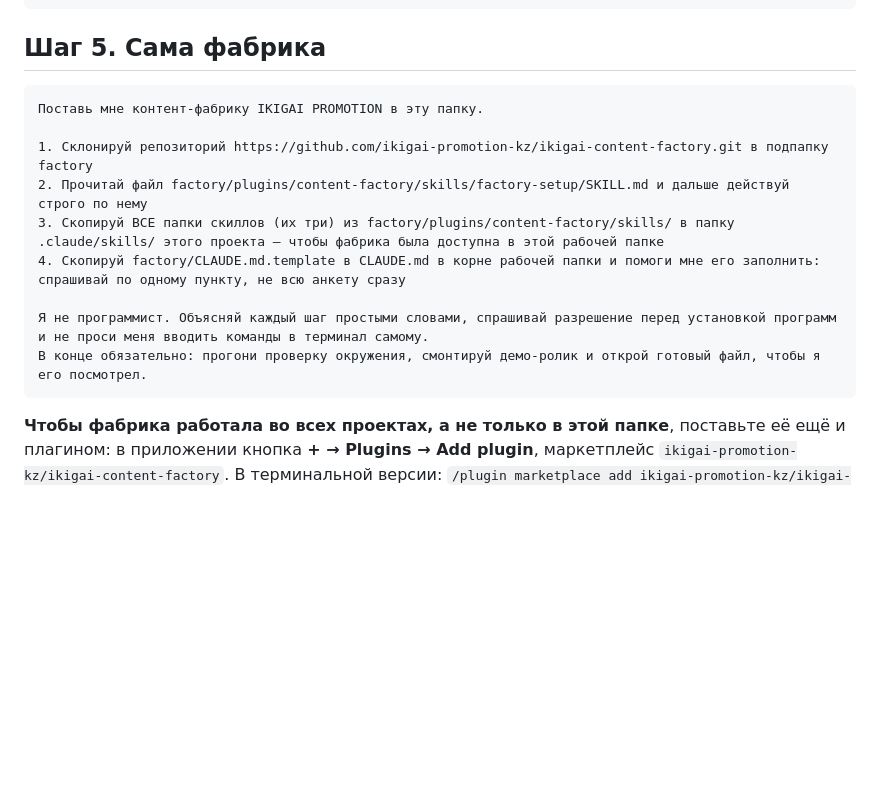
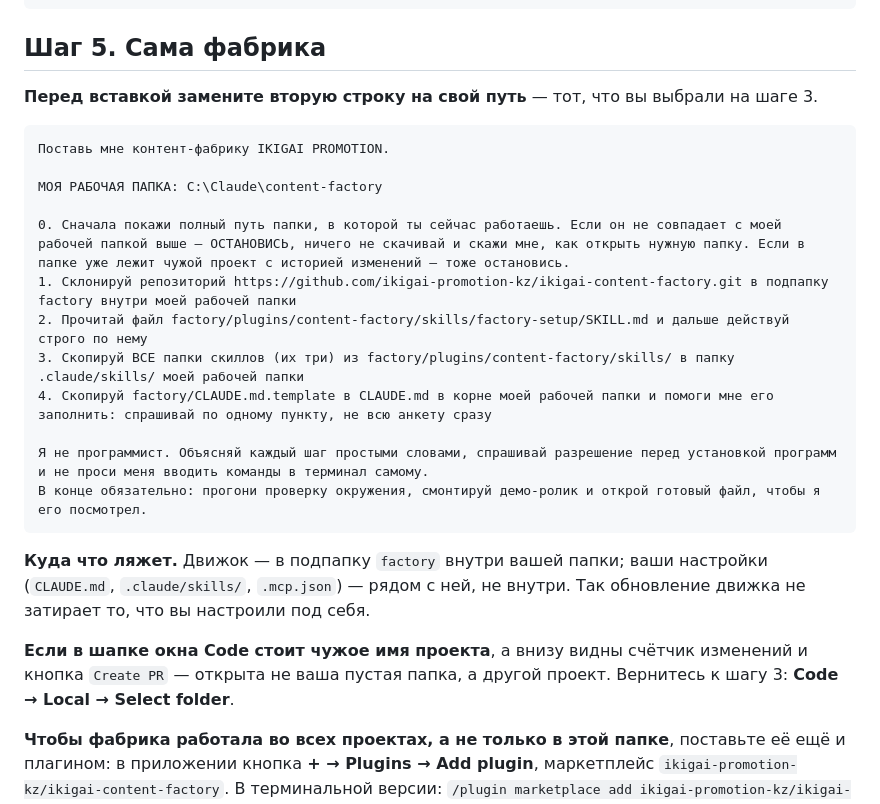
Before and after one commit to ikigai-promotion-kz/ikigai-content-factory, a Markdown page: SETUP.md, the part around the change. GitHub-like rendering; blank space fills up the shorter version.

````diff
--- a/SETUP.md
+++ b/SETUP.md
@@ -65,17 +65,30 @@ xcode-select --install
 
 ## Шаг 5. Сама фабрика
 
+**Перед вставкой замените вторую строку на свой путь** — тот, что вы выбрали на шаге 3.
+
 ```
-Поставь мне контент-фабрику IKIGAI PROMOTION в эту папку.
+Поставь мне контент-фабрику IKIGAI PROMOTION.
 
-1. Склонируй репозиторий https://github.com/ikigai-promotion-kz/ikigai-content-factory.git в подпапку factory
+МОЯ РАБОЧАЯ ПАПКА: C:\Claude\content-factory
+
+0. Сначала покажи полный путь папки, в которой ты сейчас работаешь. Если он не совпадает с моей рабочей папкой выше — ОСТАНОВИСЬ, ничего не скачивай и скажи мне, как открыть нужную папку. Если в папке уже лежит чужой проект с историей изменений — тоже остановись.
+1. Склонируй репозиторий https://github.com/ikigai-promotion-kz/ikigai-content-factory.git в подпапку factory внутри моей рабочей папки
 2. Прочитай файл factory/plugins/content-factory/skills/factory-setup/SKILL.md и дальше действуй строго по нему
-3. Скопируй ВСЕ папки скиллов (их три) из factory/plugins/content-factory/skills/ в папку .claude/skills/ этого проекта — чтобы фабрика была доступна в этой рабочей папке
-4. Скопируй factory/CLAUDE.md.template в CLAUDE.md в корне рабочей папки и помоги мне его заполнить: спрашивай по одному пункту, не всю анкету сразу
+3. Скопируй ВСЕ папки скиллов (их три) из factory/plugins/content-factory/skills/ в папку .claude/skills/ моей рабочей папки
+4. Скопируй factory/CLAUDE.md.template в CLAUDE.md в корне моей рабочей папки и помоги мне его заполнить: спрашивай по одному пункту, не всю анкету сразу
 
 Я не программист. Объясняй каждый шаг простыми словами, спрашивай разрешение перед установкой программ и не проси меня вводить команды в терминал самому.
 В конце обязательно: прогони проверку окружения, смонтируй демо-ролик и открой готовый файл, чтобы я его посмотрел.
 ```
+
+**Куда что ляжет.** Движок — в подпапку `factory` внутри вашей папки; ваши настройки
+(`CLAUDE.md`, `.claude/skills/`, `.mcp.json`) — рядом с ней, не внутри. Так обновление
+движка не затирает то, что вы настроили под себя.
+
+**Если в шапке окна Code стоит чужое имя проекта**, а внизу видны счётчик изменений и
+кнопка `Create PR` — открыта не ваша пустая папка, а другой проект. Вернитесь к шагу 3:
+**Code → Local → Select folder**.
 
 **Чтобы фабрика работала во всех проектах, а не только в этой папке**, поставьте её ещё и плагином: в приложении кнопка **+ → Plugins → Add plugin**, маркетплейс `ikigai-promotion-kz/ikigai-content-factory`. В терминальной версии: `/plugin marketplace add ikigai-promotion-kz/ikigai-content-factory`. Настройки у приложения и терминальной версии общие — ставится один раз.
 
````
Also changed, not shown: README.md (+10 -4 lines), 1 other file.
